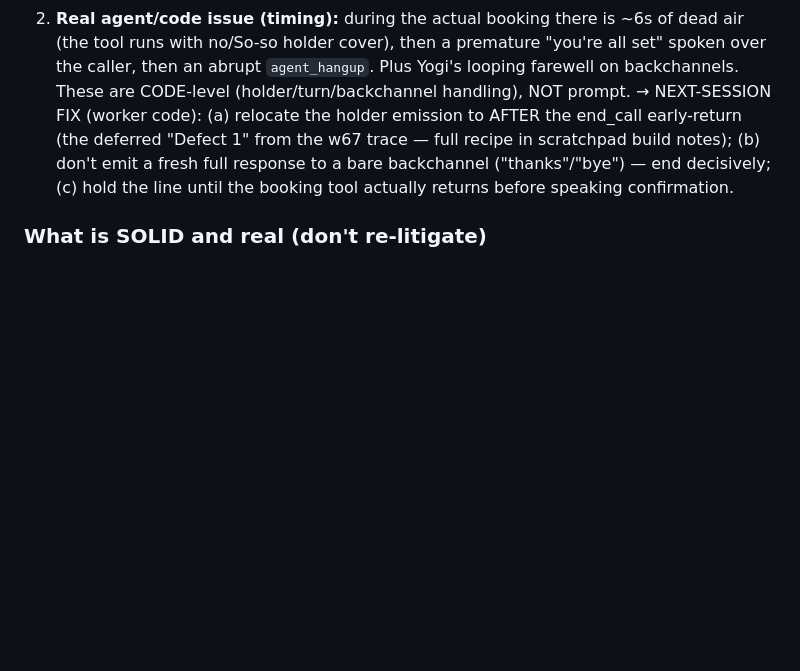
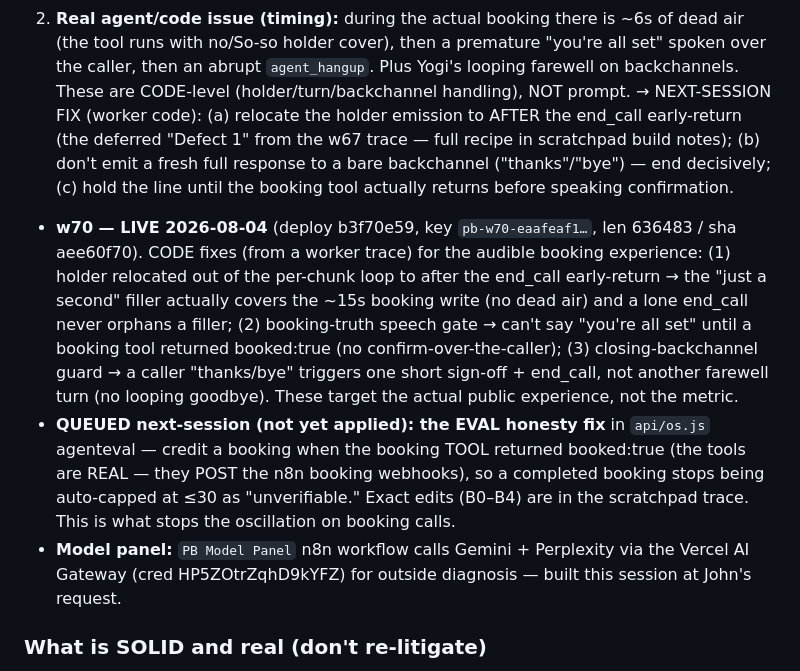
Before and after one commit to 50ranger93-prog/crownorclown, a Markdown page: PB-OS-OPERATOR-SOT.md, the part around the change. Drawn GitHub-style; blank space fills up the shorter version.

Commit message:
SOT: w70 live (audible booking-experience code fixes); eval-honesty fix queued; model panel added
Co-Authored-By: Claude Opus 4.8 <noreply@anthropic.com>
Claude-Session: https://claude.ai/code/session_01A5PMpGrcYxzLUrexcL3UcK

```diff
--- a/PB-OS-OPERATOR-SOT.md
+++ b/PB-OS-OPERATOR-SOT.md
@@ -75,6 +75,10 @@ Once the w68 `maxTokens` fix let the booking tool actually FIRE, both agents now
 1. **Measurement gap (not the agent):** the `llm-v2` judge grades from the transcript ALONE and cannot see the job ledger, so it treats ANY "you're all set" as an unverifiable/fabricated booking. The heuristic's `jobFound` cross-check also can't confirm a *test* booking against the real ledger. So a **successfully completed test booking is structurally capped at ≤30.** We fixed booking and the eval punished it. → NEXT-SESSION FIX (eval, in `api/os.js` agenteval): credit a booking when the booking tool returned success and/or a test-lane ledger row exists; don't assume fabrication from the transcript.
 2. **Real agent/code issue (timing):** during the actual booking there is ~6s of dead air (the tool runs with no/So-so holder cover), then a premature "you're all set" spoken over the caller, then an abrupt `agent_hangup`. Plus Yogi's looping farewell on backchannels. These are CODE-level (holder/turn/backchannel handling), NOT prompt. → NEXT-SESSION FIX (worker code): (a) relocate the holder emission to AFTER the end_call early-return (the deferred "Defect 1" from the w67 trace — full recipe in scratchpad build notes); (b) don't emit a fresh full response to a bare backchannel ("thanks"/"bye") — end decisively; (c) hold the line until the booking tool actually returns before speaking confirmation.
 
+- **w70 — LIVE 2026-08-04** (deploy b3f70e59, key `pb-w70-eaafeaf1…`, len 636483 / sha aee60f70). CODE fixes (from a worker trace) for the audible booking experience: (1) holder relocated out of the per-chunk loop to after the end_call early-return → the "just a second" filler actually covers the ~15s booking write (no dead air) and a lone end_call never orphans a filler; (2) booking-truth speech gate → can't say "you're all set" until a booking tool returned booked:true (no confirm-over-the-caller); (3) closing-backchannel guard → a caller "thanks/bye" triggers one short sign-off + end_call, not another farewell turn (no looping goodbye). These target the actual public experience, not the metric.
+- **QUEUED next-session (not yet applied): the EVAL honesty fix** in `api/os.js` agenteval — credit a booking when the booking TOOL returned booked:true (the tools are REAL — they POST the n8n booking webhooks), so a completed booking stops being auto-capped at ≤30 as "unverifiable." Exact edits (B0–B4) are in the scratchpad trace. This is what stops the oscillation on booking calls.
+- **Model panel:** `PB Model Panel` n8n workflow calls Gemini + Perplexity via the Vercel AI Gateway (cred HP5ZOtrZqhD9kYFZ) for outside diagnosis — built this session at John's request.
+
 ### What is SOLID and real (don't re-litigate)
 - Booking tool now FIRES (was silently dropped by maxTokens truncation). Yogi content-driven score moved 30→72 at w68.
 - Emergency handling: **92**.
```
